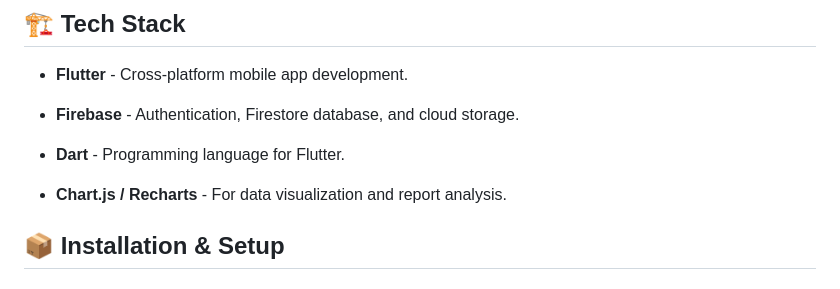
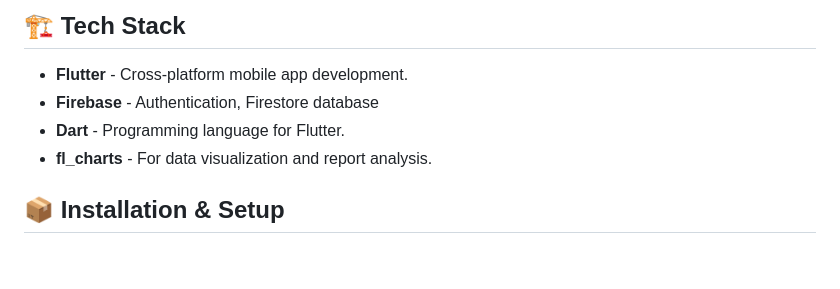
Before and after one commit to VirajTharindu/Cococare-Mobile-App, a Markdown page: README.md, the part around the change. GitHub-like rendering.

```diff
--- a/README.md
+++ b/README.md
@@ -37,10 +37,9 @@ Cococare is a mobile application designed to help coconut farmers and agricultur
 ## 🏗️ Tech Stack
 
 - **Flutter** - Cross-platform mobile app development.
-- **Firebase** - Authentication, Firestore database, and cloud storage.
+- **Firebase** - Authentication, Firestore database
 - **Dart** - Programming language for Flutter.
-
-- **Chart.js / Recharts** - For data visualization and report analysis.
+- **fl_charts** - For data visualization and report analysis.
 
 ## 📦 Installation & Setup
 
```
